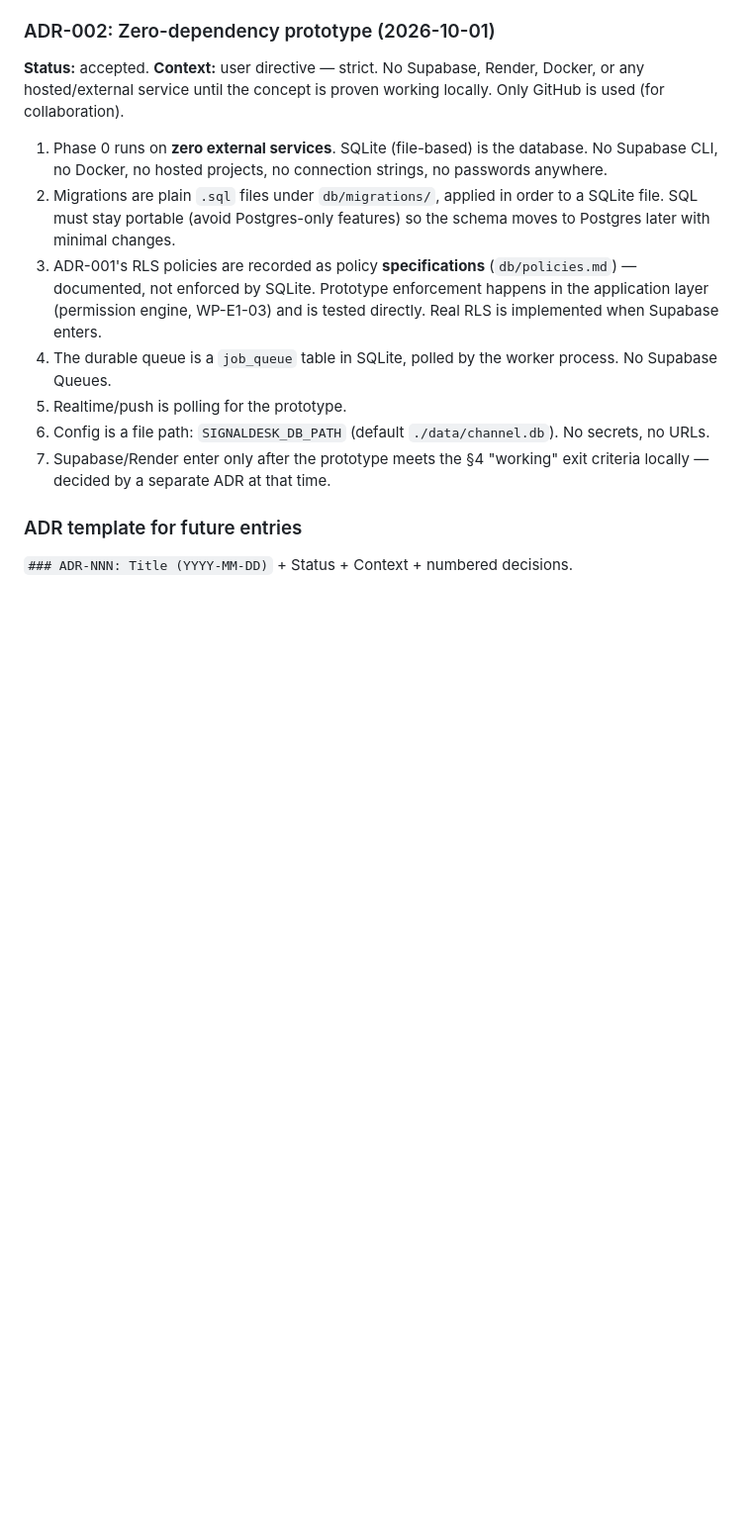
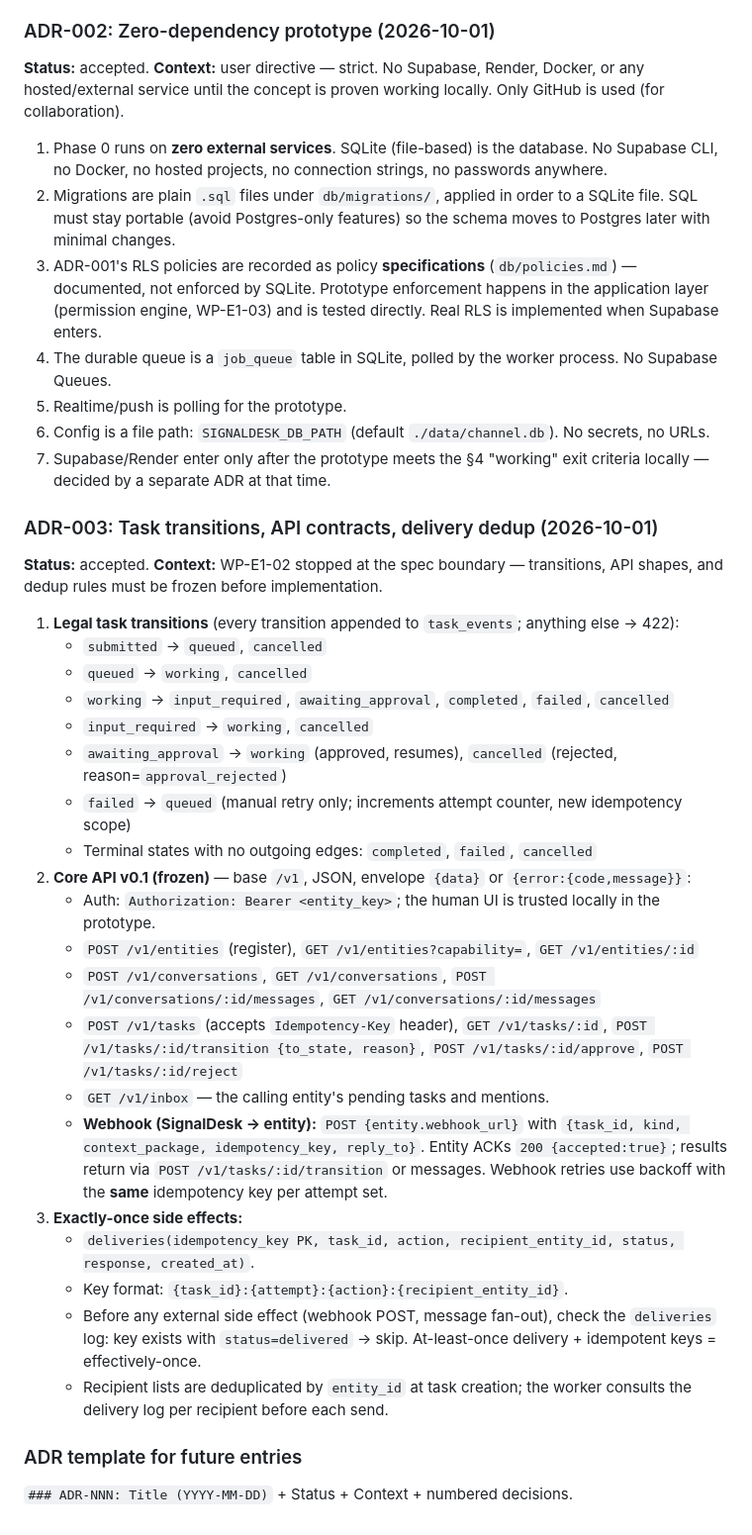
Before and after one commit to hemanth-MoveWorth/channel, a Markdown page: ARCHITECTURE.md, the part around the change. Shown at 99% size. Drawn GitHub-style; blank space fills up the shorter version.

Commit message:
ADR-003: task transitions, frozen API v0.1 contracts, delivery dedup (unblocks WP-E1-02)

```diff
--- a/ARCHITECTURE.md
+++ b/ARCHITECTURE.md
@@ -98,5 +98,37 @@ service until the concept is proven working locally. Only GitHub is used (for co
 7. Supabase/Render enter only after the prototype meets the §4 "working" exit criteria locally — decided by a
    separate ADR at that time.
 
+### ADR-003: Task transitions, API contracts, delivery dedup (2026-10-01)
+**Status:** accepted. **Context:** WP-E1-02 stopped at the spec boundary — transitions, API shapes, and
+dedup rules must be frozen before implementation.
+
+1. **Legal task transitions** (every transition appended to `task_events`; anything else → 422):
+   - `submitted` → `queued`, `cancelled`
+   - `queued` → `working`, `cancelled`
+   - `working` → `input_required`, `awaiting_approval`, `completed`, `failed`, `cancelled`
+   - `input_required` → `working`, `cancelled`
+   - `awaiting_approval` → `working` (approved, resumes), `cancelled` (rejected, reason=`approval_rejected`)
+   - `failed` → `queued` (manual retry only; increments attempt counter, new idempotency scope)
+   - Terminal states with no outgoing edges: `completed`, `failed`, `cancelled`
+2. **Core API v0.1 (frozen)** — base `/v1`, JSON, envelope `{data}` or `{error:{code,message}}`:
+   - Auth: `Authorization: Bearer <entity_key>`; the human UI is trusted locally in the prototype.
+   - `POST /v1/entities` (register), `GET /v1/entities?capability=`, `GET /v1/entities/:id`
+   - `POST /v1/conversations`, `GET /v1/conversations`, `POST /v1/conversations/:id/messages`,
+     `GET /v1/conversations/:id/messages`
+   - `POST /v1/tasks` (accepts `Idempotency-Key` header), `GET /v1/tasks/:id`,
+     `POST /v1/tasks/:id/transition {to_state, reason}`, `POST /v1/tasks/:id/approve`, `POST /v1/tasks/:id/reject`
+   - `GET /v1/inbox` — the calling entity's pending tasks and mentions.
+   - **Webhook (SignalDesk → entity):** `POST {entity.webhook_url}` with
+     `{task_id, kind, context_package, idempotency_key, reply_to}`. Entity ACKs `200 {accepted:true}`;
+     results return via `POST /v1/tasks/:id/transition` or messages. Webhook retries use backoff with the
+     **same** idempotency key per attempt set.
+3. **Exactly-once side effects:**
+   - `deliveries(idempotency_key PK, task_id, action, recipient_entity_id, status, response, created_at)`.
+   - Key format: `{task_id}:{attempt}:{action}:{recipient_entity_id}`.
+   - Before any external side effect (webhook POST, message fan-out), check the `deliveries` log:
+     key exists with `status=delivered` → skip. At-least-once delivery + idempotent keys = effectively-once.
+   - Recipient lists are deduplicated by `entity_id` at task creation; the worker consults the delivery log
+     per recipient before each send.
+
 ### ADR template for future entries
 `### ADR-NNN: Title (YYYY-MM-DD)` + Status + Context + numbered decisions.
```
